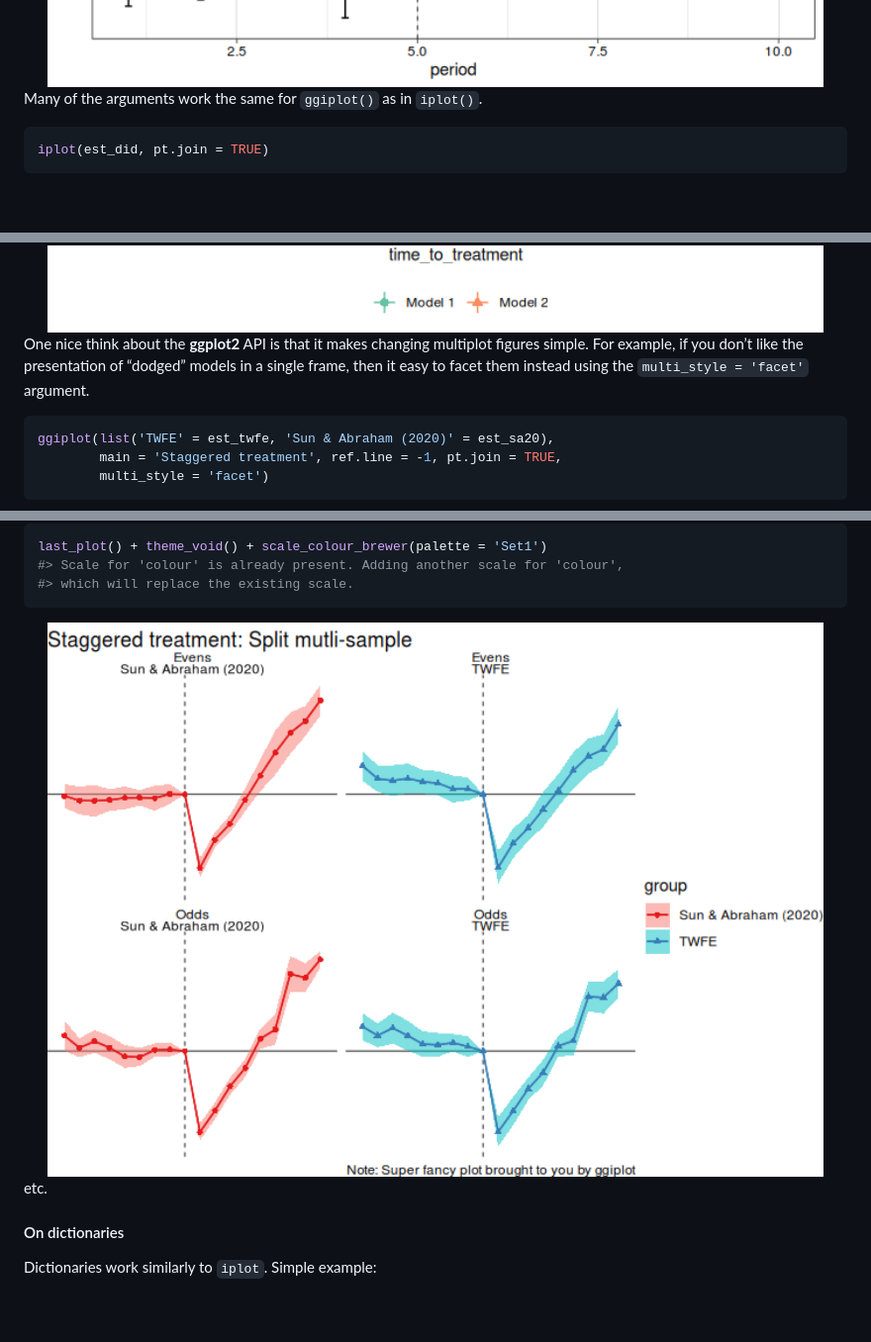
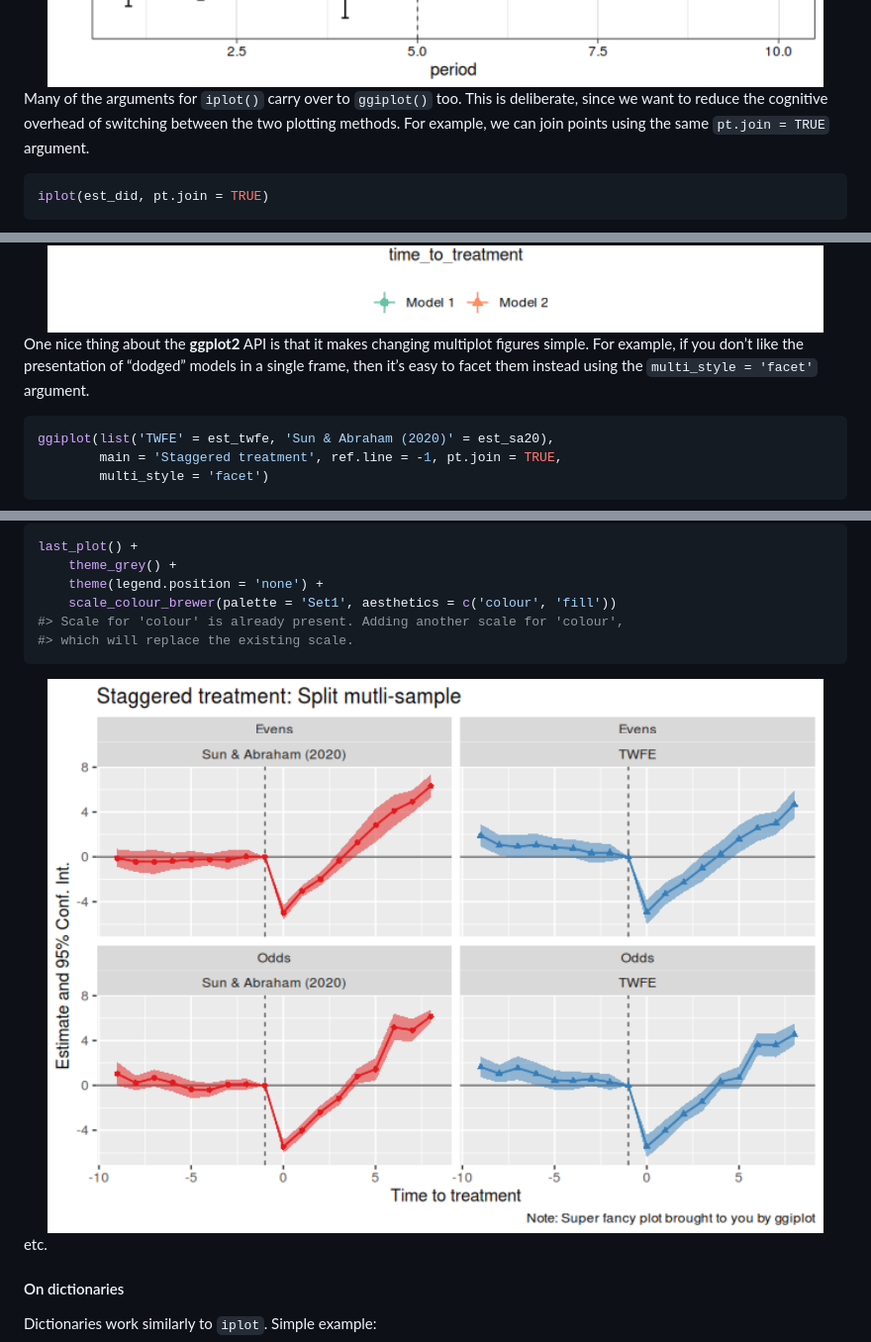
Before and after one commit to grantmcdermott/ggfixest, a Markdown page: README.md, 3 parts joined by grey strips. Shown: that part at 99% size. GitHub-like rendering; pictures changed too: man/figures/README-theme_update-2.png; blank space fills up the shorter version.

Commit message:
fix scale aesthetics in theme update example

````diff
--- a/README.md
+++ b/README.md
@@ -75,7 +76,10 @@ ggiplot(est_did, geom = 'errorbar')
 
 <img src="man/figures/README-est_did_ebar-1.png" width="100%" />
 
-Many of the arguments work the same for `ggiplot()` as in `iplot()`.
+Many of the arguments for `iplot()` carry over to `ggiplot()` too. This
+is deliberate, since we want to reduce the cognitive overhead of
+switching between the two plotting methods. For example, we can join
+points using the same `pt.join = TRUE` argument.
 
 ``` r
 iplot(est_did, pt.join = TRUE)
@@ -158,10 +162,10 @@ ggiplot(list(est_twfe, est_sa20),
 
 <img src="man/figures/README-stagg_ggiplot_noname-1.png" width="100%" />
 
-One nice think about the **ggplot2** API is that it makes changing
+One nice thing about the **ggplot2** API is that it makes changing
 multiplot figures simple. For example, if you don’t like the
-presentation of “dodged” models in a single frame, then it easy to facet
-them instead using the `multi_style = 'facet'` argument.
+presentation of “dodged” models in a single frame, then it’s easy to
+facet them instead using the `multi_style = 'facet'` argument.
 
 ``` r
 ggiplot(list('TWFE' = est_twfe, 'Sun & Abraham (2020)' = est_sa20),
@@ -265,7 +269,10 @@ last_plot() + labs(caption = 'Note: Super fancy plot brought to you by ggiplot')
 <img src="man/figures/README-theme_update-1.png" width="100%" />
 
 ``` r
-last_plot() + theme_void() + scale_colour_brewer(palette = 'Set1')
+last_plot() +
+    theme_grey() +
+    theme(legend.position = 'none') +
+    scale_colour_brewer(palette = 'Set1', aesthetics = c('colour', 'fill'))
 #> Scale for 'colour' is already present. Adding another scale for 'colour',
 #> which will replace the existing scale.
 ```
````
Also changed, not shown: other parts of README.md (+5 -4 lines), 1 other file.
